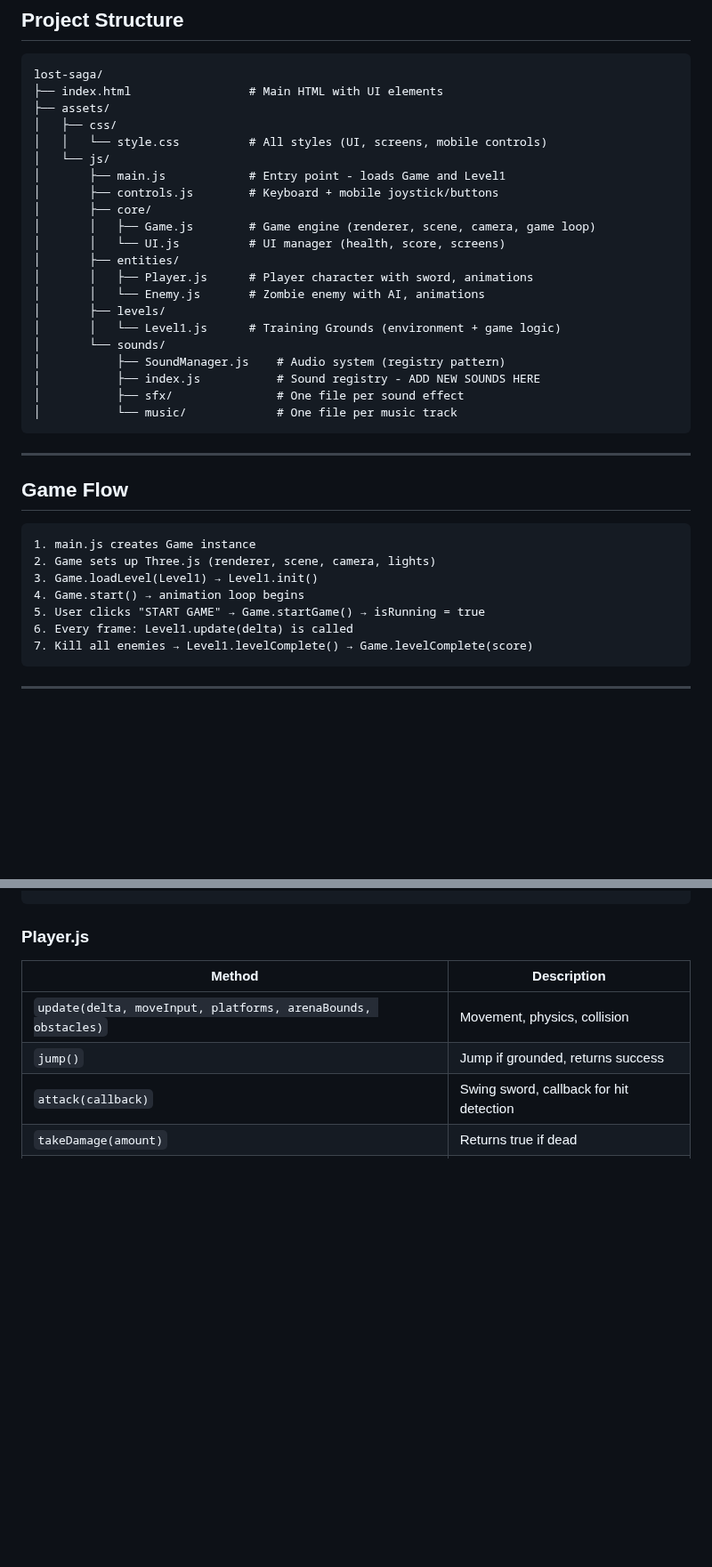
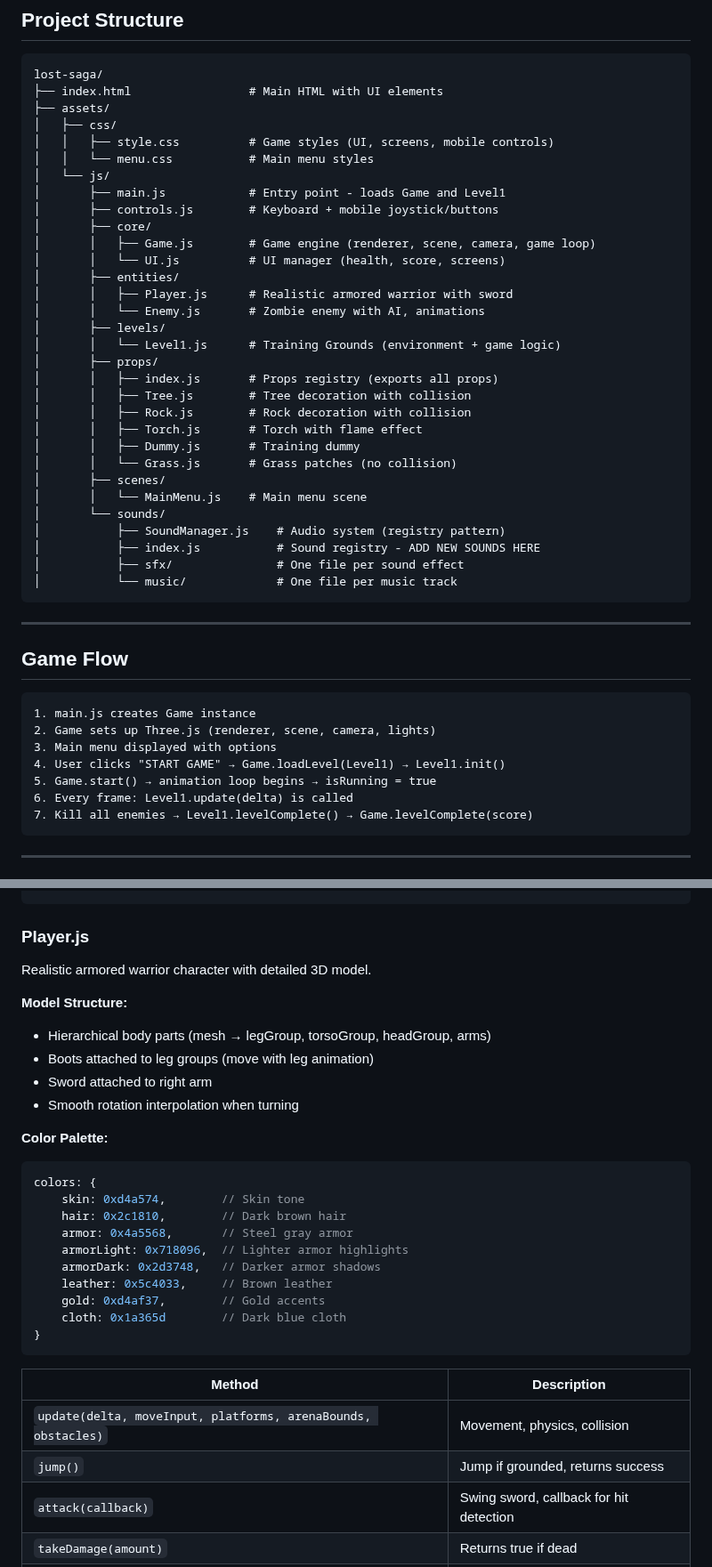
Before and after one commit to 0x-lupin/lost-saga, a Markdown page: DEVELOPMENT.md, 2 parts joined by grey strips. Shown at 89% size. Rendered like a GitHub page; blank space fills up the shorter version.

````diff
--- a/DEVELOPMENT.md
+++ b/DEVELOPMENT.md
@@ -75,7 +75,8 @@ lost-saga/
 ├── index.html                 # Main HTML with UI elements
 ├── assets/
 │   ├── css/
-│   │   └── style.css          # All styles (UI, screens, mobile controls)
+│   │   ├── style.css          # Game styles (UI, screens, mobile controls)
+│   │   └── menu.css           # Main menu styles
 │   └── js/
 │       ├── main.js            # Entry point - loads Game and Level1
 │       ├── controls.js        # Keyboard + mobile joystick/buttons
@@ -83,10 +84,19 @@ lost-saga/
 │       │   ├── Game.js        # Game engine (renderer, scene, camera, game loop)
 │       │   └── UI.js          # UI manager (health, score, screens)
 │       ├── entities/
-│       │   ├── Player.js      # Player character with sword, animations
+│       │   ├── Player.js      # Realistic armored warrior with sword
 │       │   └── Enemy.js       # Zombie enemy with AI, animations
 │       ├── levels/
 │       │   └── Level1.js      # Training Grounds (environment + game logic)
+│       ├── props/
+│       │   ├── index.js       # Props registry (exports all props)
+│       │   ├── Tree.js        # Tree decoration with collision
+│       │   ├── Rock.js        # Rock decoration with collision
+│       │   ├── Torch.js       # Torch with flame effect
+│       │   ├── Dummy.js       # Training dummy
+│       │   └── Grass.js       # Grass patches (no collision)
+│       ├── scenes/
+│       │   └── MainMenu.js    # Main menu scene
 │       └── sounds/
 │           ├── SoundManager.js    # Audio system (registry pattern)
 │           ├── index.js           # Sound registry - ADD NEW SOUNDS HERE
@@ -101,9 +111,9 @@ lost-saga/
 ```
 1. main.js creates Game instance
 2. Game sets up Three.js (renderer, scene, camera, lights)
-3. Game.loadLevel(Level1) → Level1.init()
-4. Game.start() → animation loop begins
-5. User clicks "START GAME" → Game.startGame() → isRunning = true
+3. Main menu displayed with options
+4. User clicks "START GAME" → Game.loadLevel(Level1) → Level1.init()
+5. Game.start() → animation loop begins → isRunning = true
 6. Every frame: Level1.update(delta) is called
 7. Kill all enemies → Level1.levelComplete() → Game.levelComplete(score)
 ```
@@ -141,6 +151,28 @@ destroy()             // Cleanup when switching levels
 ```
 
 ### Player.js
+Realistic armored warrior character with detailed 3D model.
+
+**Model Structure:**
+- Hierarchical body parts (mesh → legGroup, torsoGroup, headGroup, arms)
+- Boots attached to leg groups (move with leg animation)
+- Sword attached to right arm
+- Smooth rotation interpolation when turning
+
+**Color Palette:**
+```javascript
+colors: {
+    skin: 0xd4a574,        // Skin tone
+    hair: 0x2c1810,        // Dark brown hair
+    armor: 0x4a5568,       // Steel gray armor
+    armorLight: 0x718096,  // Lighter armor highlights
+    armorDark: 0x2d3748,   // Darker armor shadows
+    leather: 0x5c4033,     // Brown leather
+    gold: 0xd4af37,        // Gold accents
+    cloth: 0x1a365d        // Dark blue cloth
+}
+```
+
 | Method | Description |
 |--------|-------------|
 | `update(delta, moveInput, platforms, arenaBounds, obstacles)` | Movement, physics, collision |
````
Also changed, not shown: other parts of DEVELOPMENT.md (+37 -55 lines), TODO.md (+74 -48 lines).
